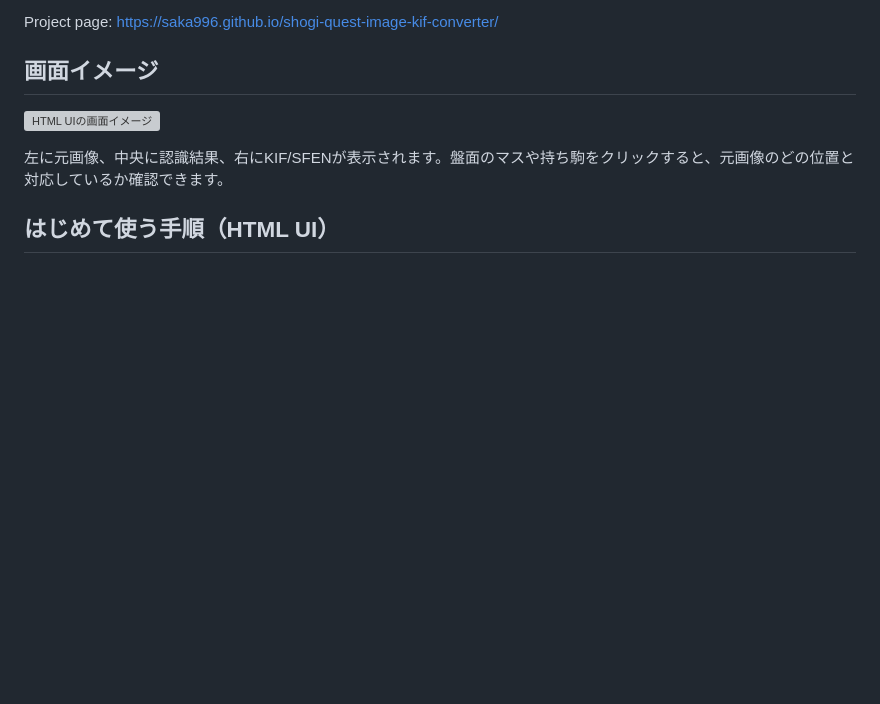
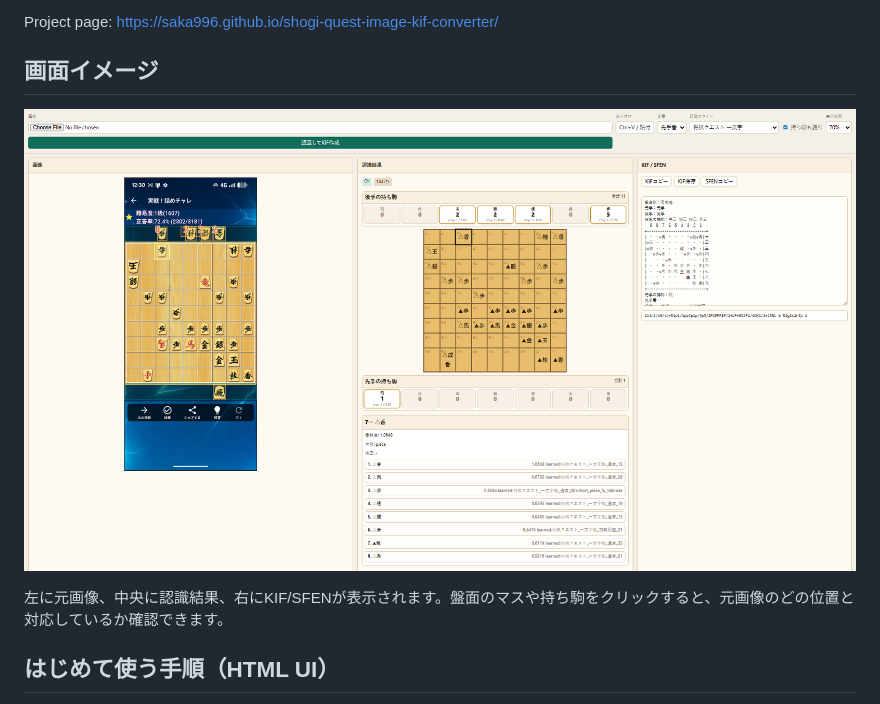
Before and after one commit to yoccy1/shogi-quest-image-kif-converter, a Markdown page: README.md, the part around the change. Drawn GitHub-style; pictures changed too: docs/assets/html-ui-actual.png (added); blank space fills up the shorter version; grey boxes are pictures that could not be loaded.

Commit message:
Use actual HTML UI screenshot in README

```diff
--- a/README.md
+++ b/README.md
@@ -8,7 +8,7 @@ Project page: https://saka996.github.io/shogi-quest-image-kif-converter/
 
 ## 画面イメージ
 
-![HTML UIの画面イメージ](docs/assets/html-ui-overview.svg)
+![実際のHTML UI画面](docs/assets/html-ui-actual.png)
 
 左に元画像、中央に認識結果、右にKIF/SFENが表示されます。盤面のマスや持ち駒をクリックすると、元画像のどの位置と対応しているか確認できます。
 
```
Also changed, not shown: 1 other file.
